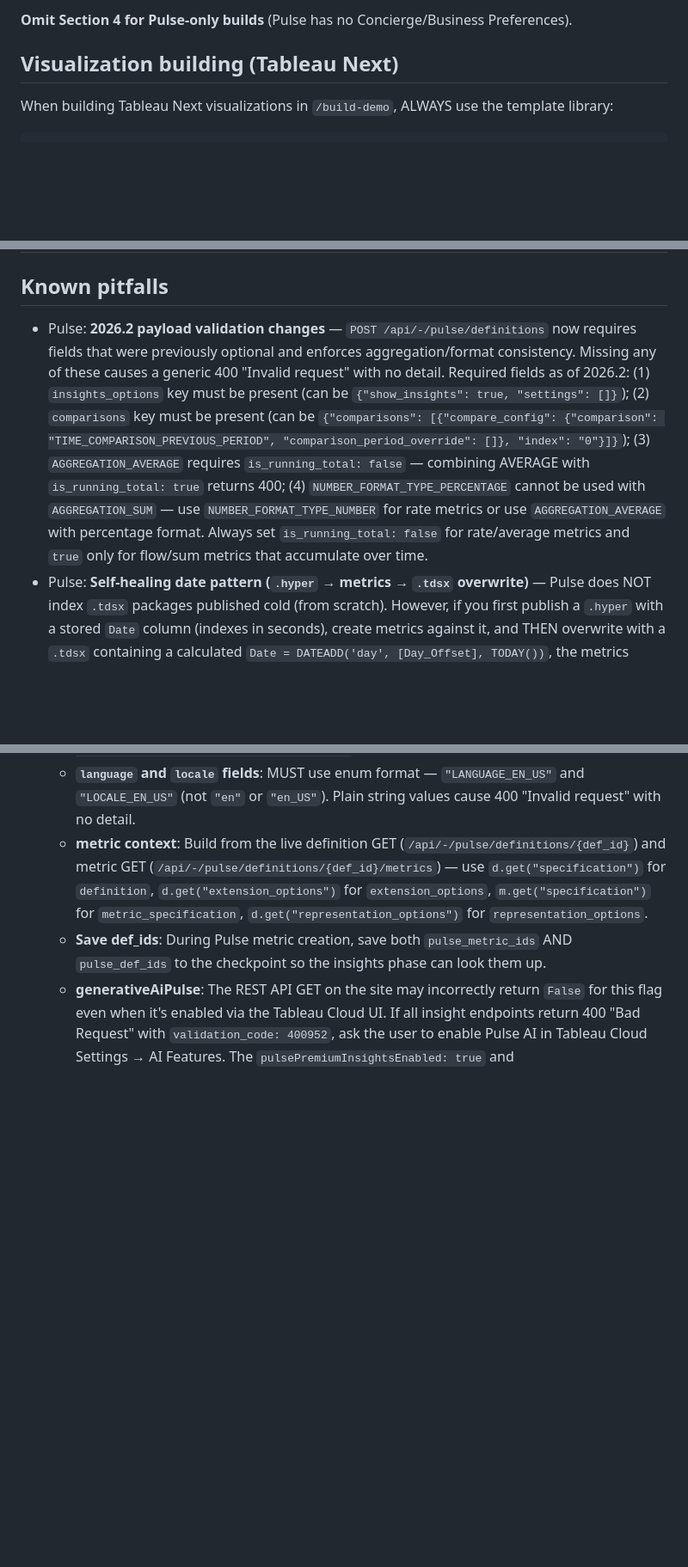
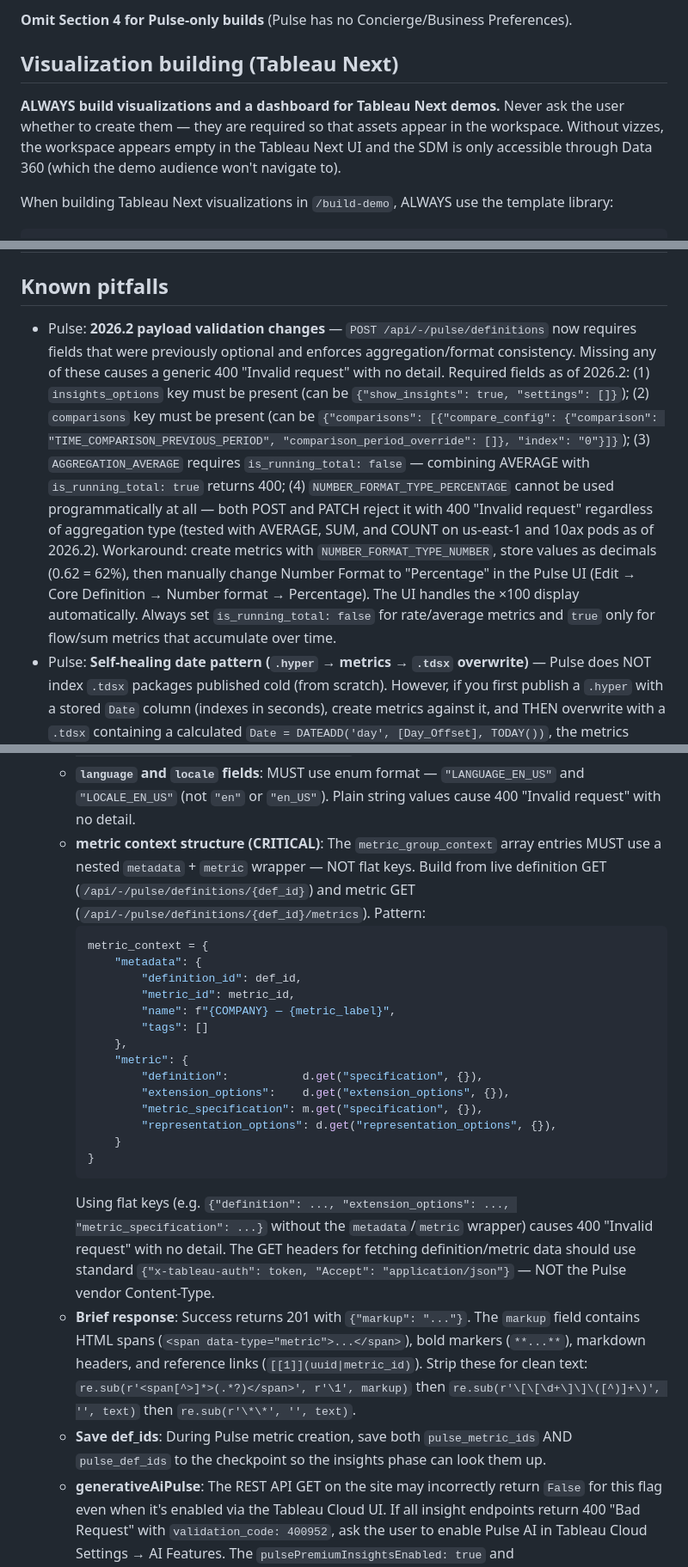
Before and after one commit to metorpey063/AIO-Analytics-Builder, a Markdown page: CLAUDE.md, 3 parts joined by grey strips. Shown at 86% size. Drawn GitHub-style; blank space fills up the shorter version.

````diff
--- a/CLAUDE.md
+++ b/CLAUDE.md
@@ -184,6 +184,8 @@ Every demo build generates a `{slug}_demo_walkthrough.docx` file. **All walkthro
 
 ## Visualization building (Tableau Next)
 
+**ALWAYS build visualizations and a dashboard for Tableau Next demos.** Never ask the user whether to create them — they are required so that assets appear in the workspace. Without vizzes, the workspace appears empty in the Tableau Next UI and the SDM is only accessible through Data 360 (which the demo audience won't navigate to).
+
 When building Tableau Next visualizations in `/build-demo`, ALWAYS use the template library:
 
 ```python
@@ -329,7 +331,7 @@ BRAND = {
 
 ## Known pitfalls
 
-- Pulse: **2026.2 payload validation changes** — `POST /api/-/pulse/definitions` now requires fields that were previously optional and enforces aggregation/format consistency. Missing any of these causes a generic 400 "Invalid request" with no detail. Required fields as of 2026.2: (1) `insights_options` key must be present (can be `{"show_insights": true, "settings": []}`); (2) `comparisons` key must be present (can be `{"comparisons": [{"compare_config": {"comparison": "TIME_COMPARISON_PREVIOUS_PERIOD", "comparison_period_override": []}, "index": "0"}]}`); (3) `AGGREGATION_AVERAGE` requires `is_running_total: false` — combining AVERAGE with `is_running_total: true` returns 400; (4) `NUMBER_FORMAT_TYPE_PERCENTAGE` cannot be used with `AGGREGATION_SUM` — use `NUMBER_FORMAT_TYPE_NUMBER` for rate metrics or use `AGGREGATION_AVERAGE` with percentage format. Always set `is_running_total: false` for rate/average metrics and `true` only for flow/sum metrics that accumulate over time.
+- Pulse: **2026.2 payload validation changes** — `POST /api/-/pulse/definitions` now requires fields that were previously optional and enforces aggregation/format consistency. Missing any of these causes a generic 400 "Invalid request" with no detail. Required fields as of 2026.2: (1) `insights_options` key must be present (can be `{"show_insights": true, "settings": []}`); (2) `comparisons` key must be present (can be `{"comparisons": [{"compare_config": {"comparison": "TIME_COMPARISON_PREVIOUS_PERIOD", "comparison_period_override": []}, "index": "0"}]}`); (3) `AGGREGATION_AVERAGE` requires `is_running_total: false` — combining AVERAGE with `is_running_total: true` returns 400; (4) `NUMBER_FORMAT_TYPE_PERCENTAGE` cannot be used programmatically at all — both POST and PATCH reject it with 400 "Invalid request" regardless of aggregation type (tested with AVERAGE, SUM, and COUNT on us-east-1 and 10ax pods as of 2026.2). Workaround: create metrics with `NUMBER_FORMAT_TYPE_NUMBER`, store values as decimals (0.62 = 62%), then manually change Number Format to "Percentage" in the Pulse UI (Edit → Core Definition → Number format → Percentage). The UI handles the ×100 display automatically. Always set `is_running_total: false` for rate/average metrics and `true` only for flow/sum metrics that accumulate over time.
 - Pulse: **Self-healing date pattern (`.hyper` → metrics → `.tdsx` overwrite)** — Pulse does NOT index `.tdsx` packages published cold (from scratch). However, if you first publish a `.hyper` with a stored `Date` column (indexes in seconds), create metrics against it, and THEN overwrite with a `.tdsx` containing a calculated `Date = DATEADD('day', [Day_Offset], TODAY())`, the metrics survive and the calc Date resolves — self-healing forever with no Prep flow or scheduling. The key: metrics must be created BETWEEN the `.hyper` publish and the `.tdsx` overwrite. Use `tdsx_builder.py`: `publish_hyper_for_indexing()` → create metrics → `convert_to_self_healing()`. The `.tds` inside the `.tdsx` must set `name='[Date]'` on the calc column so Pulse resolves `time_dimension.field = "Date"` correctly.
 - Pulse: **Default time filter (Month to Date) cannot be changed via API** — the `measurement_period.granularity` field on the metric spec appears settable (putting `GRANULARITY_BY_YEAR` first in `allowed_granularities` causes the API to return `GRANULARITY_BY_YEAR` in the metric's `measurement_period`), but the Pulse UI always defaults to "Month to Date" regardless. This is a UI-level user preference — each user must manually select "Year to Date" in the Filter dropdown on first view. Document this in the walkthrough as a first-time setup step. There is no known API workaround as of 2026.2.
 - Pulse: **Comparison period is tied to the filter period** — the `TIME_COMPARISON_PREVIOUS_PERIOD` comparison dynamically changes based on the active filter. With "Month to Date" filter, comparison shows "vs. prior month." With "Year to Date" filter, comparison shows "vs. prior year (same period)." You cannot independently set the comparison period separately from the filter period — they are linked. If you want month-over-month comparison, the filter must be set to Month to Date. If you want year-over-year, filter must be Year to Date.
@@ -408,6 +410,24 @@ BRAND = {
   - **brief action_type**: Use `"ACTION_TYPE_SUMMARIZE"` with `"role": "ROLE_USER"`. `ACTION_TYPE_QUESTION` returns "Invalid request".
   - **Payload structure**: BAN uses `{"bundle_request": {"version": 1, "options": {...}, "input": {"metadata": ..., "metric": {...}}}}`. Brief uses `{"language": "LANGUAGE_EN_US", "locale": "LOCALE_EN_US", "now": ..., "messages": [{"content": ..., "action_type": "ACTION_TYPE_SUMMARIZE", "role": "ROLE_USER", "metric_group_context": [ctx], "metric_group_context_resolved": false}]}`.
   - **`language` and `locale` fields**: MUST use enum format — `"LANGUAGE_EN_US"` and `"LOCALE_EN_US"` (not `"en"` or `"en_US"`). Plain string values cause 400 "Invalid request" with no detail.
-  - **metric context**: Build from the live definition GET (`/api/-/pulse/definitions/{def_id}`) and metric GET (`/api/-/pulse/definitions/{def_id}/metrics`) — use `d.get("specification")` for `definition`, `d.get("extension_options")` for `extension_options`, `m.get("specification")` for `metric_specification`, `d.get("representation_options")` for `representation_options`.
+  - **metric context structure (CRITICAL)**: The `metric_group_context` array entries MUST use a nested `metadata` + `metric` wrapper — NOT flat keys. Build from live definition GET (`/api/-/pulse/definitions/{def_id}`) and metric GET (`/api/-/pulse/definitions/{def_id}/metrics`). Pattern:
+    ```python
+    metric_context = {
+        "metadata": {
+            "definition_id": def_id,
+            "metric_id": metric_id,
+            "name": f"{COMPANY} — {metric_label}",
+            "tags": []
+        },
+        "metric": {
+            "definition":           d.get("specification", {}),
+            "extension_options":    d.get("extension_options", {}),
+            "metric_specification": m.get("specification", {}),
+            "representation_options": d.get("representation_options", {}),
+        }
+    }
+    ```
+    Using flat keys (e.g. `{"definition": ..., "extension_options": ..., "metric_specification": ...}` without the `metadata`/`metric` wrapper) causes 400 "Invalid request" with no detail. The GET headers for fetching definition/metric data should use standard `{"x-tableau-auth": token, "Accept": "application/json"}` — NOT the Pulse vendor Content-Type.
+  - **Brief response**: Success returns 201 with `{"markup": "..."}`. The `markup` field contains HTML spans (`<span data-type="metric">...</span>`), bold markers (`**...**`), markdown headers, and reference links (`[[1]](uuid|metric_id)`). Strip these for clean text: `re.sub(r'<span[^>]*>(.*?)</span>', r'\1', markup)` then `re.sub(r'\[\[\d+\]\]\([^)]+\)', '', text)` then `re.sub(r'\*\*', '', text)`.
   - **Save def_ids**: During Pulse metric creation, save both `pulse_metric_ids` AND `pulse_def_ids` to the checkpoint so the insights phase can look them up.
   - **generativeAiPulse**: The REST API GET on the site may incorrectly return `False` for this flag even when it's enabled via the Tableau Cloud UI. If all insight endpoints return 400 "Bad Request" with `validation_code: 400952`, ask the user to enable Pulse AI in Tableau Cloud Settings → AI Features. The `pulsePremiumInsightsEnabled: true` and `pulsePremiumGAIEnabled: true` flags in `siteSettings` are the authoritative indicator.
````
Also changed, not shown: .claude/commands/build-demo.md (+5 -13 lines), CHANGELOG.md (+12 -0 lines).
